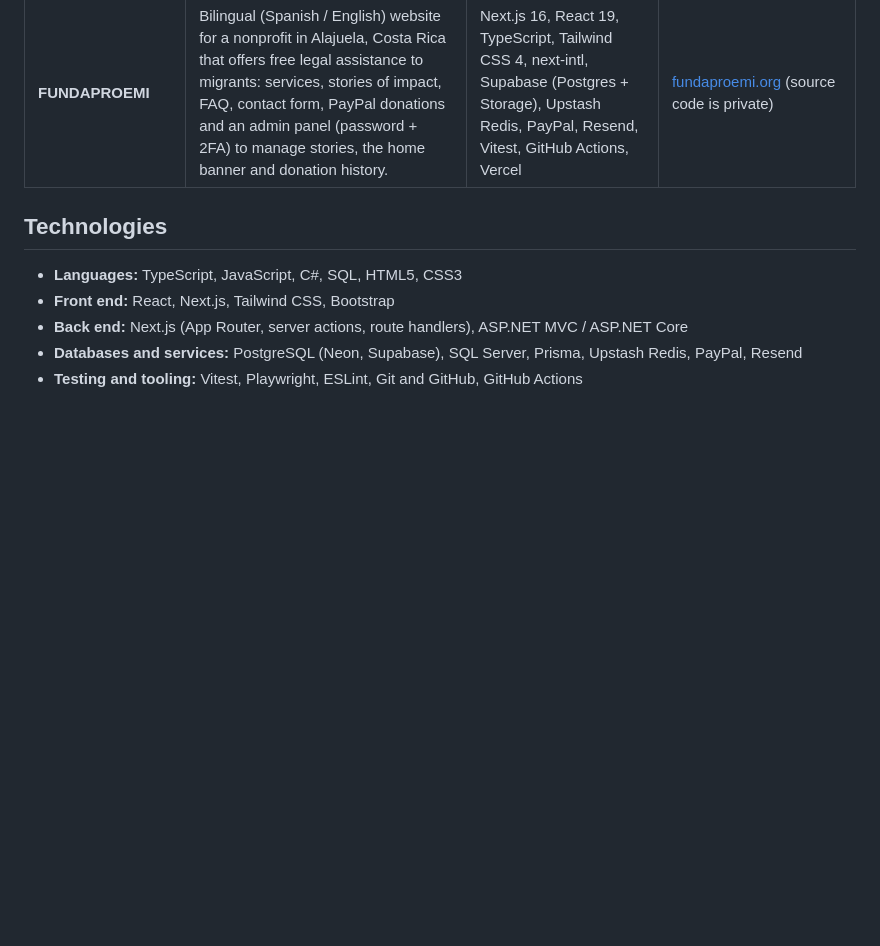
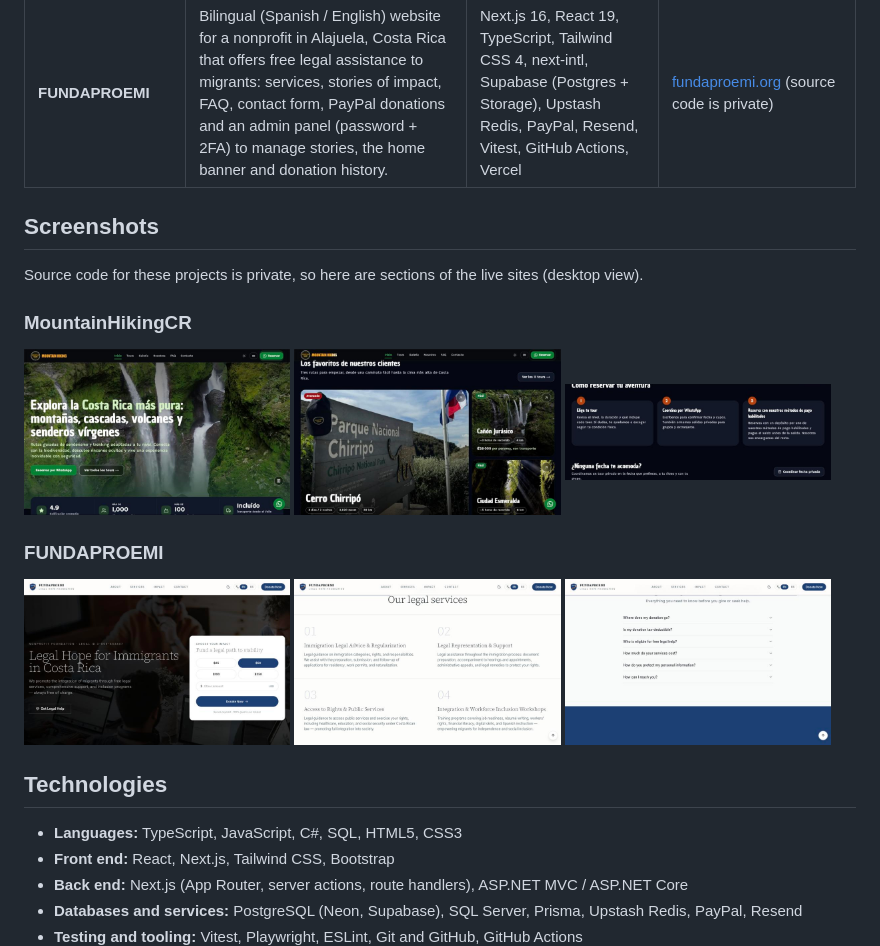
Before and after one commit to TonTon63/TonTon63, a Markdown page: README.md, the part around the change. GitHub-like rendering; pictures changed too: assets/screenshots/fundaproemi-faq.jpg (added), assets/screenshots/fundaproemi-home.jpg (added), assets/screenshots/fundaproemi-services.jpg (added); blank space fills up the shorter version.

Commit message:
Add screenshots of MountainHikingCR and FUNDAPROEMI
Co-Authored-By: Claude Sonnet 5.5 <noreply@anthropic.com>
Claude-Session: https://claude.ai/code/session_01Qc26ibjGWu5horNPaQx8ux

```diff
--- a/README.md
+++ b/README.md
@@ -20,6 +20,24 @@ All three sites below were designed and developed by me.
 | **Vanguard Gaming** | Technology store for Costa Rica: product catalog, filters, PC builder with compatibility checks, cart with WhatsApp checkout, customer accounts, reviews and an admin panel. | Next.js 16, React 19, TypeScript, Prisma 7, PostgreSQL (Neon), Auth.js v5, Tailwind CSS 4, Vitest, Playwright | [vanguardgamingcr.com](https://vanguardgamingcr.com) (source code is private) |
 | **FUNDAPROEMI** | Bilingual (Spanish / English) website for a nonprofit in Alajuela, Costa Rica that offers free legal assistance to migrants: services, stories of impact, FAQ, contact form, PayPal donations and an admin panel (password + 2FA) to manage stories, the home banner and donation history. | Next.js 16, React 19, TypeScript, Tailwind CSS 4, next-intl, Supabase (Postgres + Storage), Upstash Redis, PayPal, Resend, Vitest, GitHub Actions, Vercel | [fundaproemi.org](https://www.fundaproemi.org) (source code is private) |
 
+## Screenshots
+
+Source code for these projects is private, so here are sections of the live sites (desktop view).
+
+### MountainHikingCR
+<p>
+  <img src="assets/screenshots/mountainhikingcr-home.jpg" alt="MountainHikingCR home page with hero section" width="32%">
+  <img src="assets/screenshots/mountainhikingcr-tours.jpg" alt="MountainHikingCR featured tours" width="32%">
+  <img src="assets/screenshots/mountainhikingcr-booking.jpg" alt="MountainHikingCR booking steps" width="32%">
+</p>
+
+### FUNDAPROEMI
+<p>
+  <img src="assets/screenshots/fundaproemi-home.jpg" alt="FUNDAPROEMI home page with donation widget" width="32%">
+  <img src="assets/screenshots/fundaproemi-services.jpg" alt="FUNDAPROEMI legal services section" width="32%">
+  <img src="assets/screenshots/fundaproemi-faq.jpg" alt="FUNDAPROEMI frequently asked questions" width="32%">
+</p>
+
 ## Technologies
 
 - **Languages:** TypeScript, JavaScript, C#, SQL, HTML5, CSS3
```
